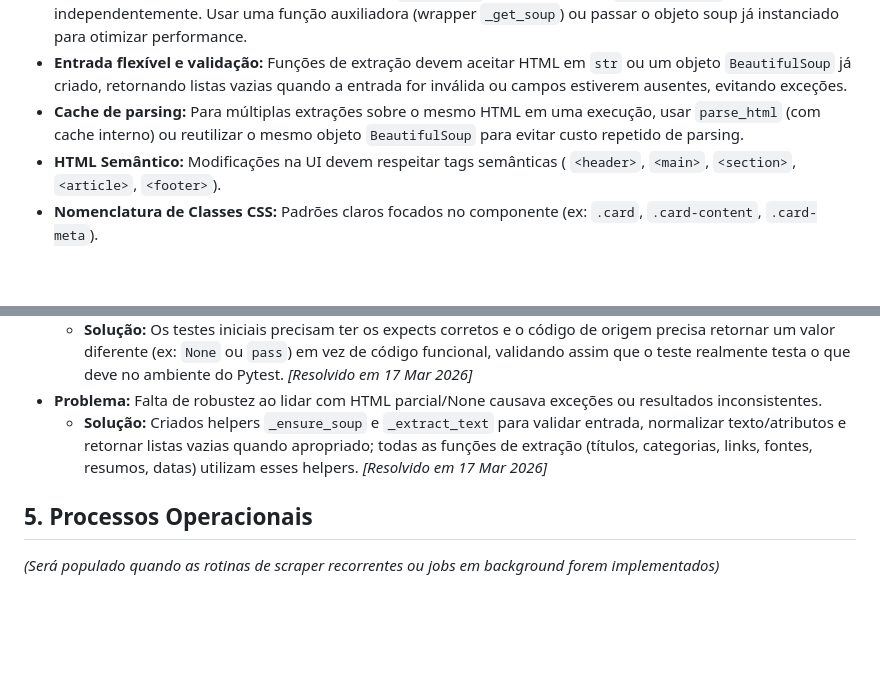
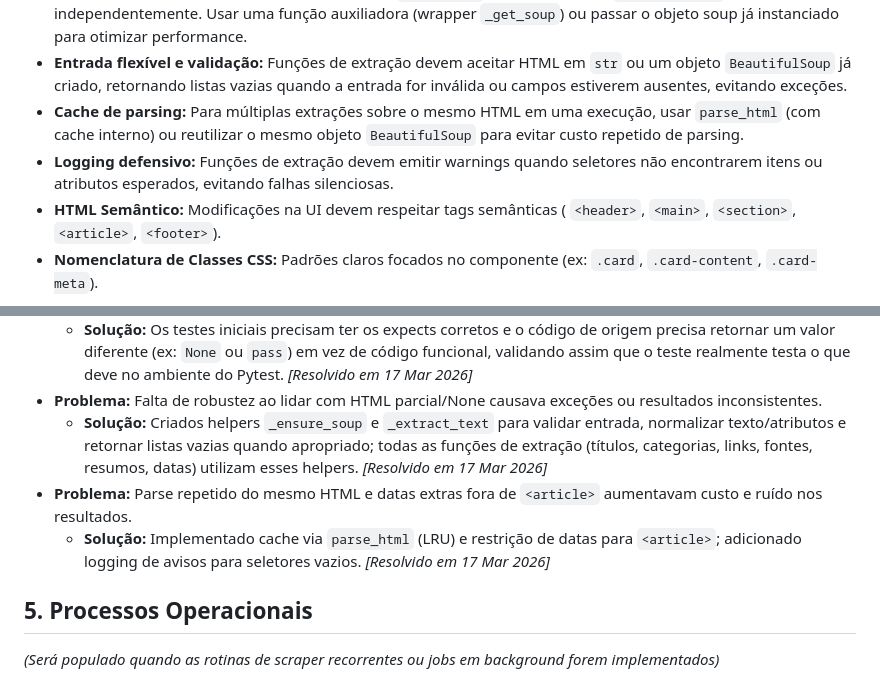
Before and after one commit to davidogral/Web-data, a Markdown page: AGENTS.MD, 2 parts joined by grey strips. Rendered like a GitHub page; blank space fills up the shorter version.

Commit message:
feat: update agents playbook
- documenta logging defensivo, cache de parsing e restrição de datas a <article>\n- registra reforço no histórico de problemas resolvidos

```diff
--- a/AGENTS.MD
+++ b/AGENTS.MD
@@ -47,6 +47,7 @@ Web+data/
 - **Scraping Helper:** Para módulos de extração (ex: `scraper.py`), não instanciar o `BeautifulSoup` em cada função independentemente. Usar uma função auxiliadora (wrapper `_get_soup`) ou passar o objeto soup já instanciado para otimizar performance.
 - **Entrada flexível e validação:** Funções de extração devem aceitar HTML em `str` ou um objeto `BeautifulSoup` já criado, retornando listas vazias quando a entrada for inválida ou campos estiverem ausentes, evitando exceções.
 - **Cache de parsing:** Para múltiplas extrações sobre o mesmo HTML em uma execução, usar `parse_html` (com cache interno) ou reutilizar o mesmo objeto `BeautifulSoup` para evitar custo repetido de parsing.
+- **Logging defensivo:** Funções de extração devem emitir warnings quando seletores não encontrarem itens ou atributos esperados, evitando falhas silenciosas.
 - **HTML Semântico:** Modificações na UI devem respeitar tags semânticas ( `<header>`, `<main>`, `<section>`, `<article>`, `<footer>`).
 - **Nomenclatura de Classes CSS:** Padrões claros focados no componente (ex: `.card`, `.card-content`, `.card-meta`).
 
@@ -58,6 +59,8 @@ Web+data/
   - **Solução:** Os testes iniciais precisam ter os expects corretos e o código de origem precisa retornar um valor diferente (ex: `None` ou `pass`) em vez de código funcional, validando assim que o teste realmente testa o que deve no ambiente do Pytest. *[Resolvido em 17 Mar 2026]*
 - **Problema:** Falta de robustez ao lidar com HTML parcial/None causava exceções ou resultados inconsistentes.
   - **Solução:** Criados helpers `_ensure_soup` e `_extract_text` para validar entrada, normalizar texto/atributos e retornar listas vazias quando apropriado; todas as funções de extração (títulos, categorias, links, fontes, resumos, datas) utilizam esses helpers. *[Resolvido em 17 Mar 2026]*
+- **Problema:** Parse repetido do mesmo HTML e datas extras fora de `<article>` aumentavam custo e ruído nos resultados.
+  - **Solução:** Implementado cache via `parse_html` (LRU) e restrição de datas para `<article>`; adicionado logging de avisos para seletores vazios. *[Resolvido em 17 Mar 2026]*
 
 ## 5. Processos Operacionais
 
```
